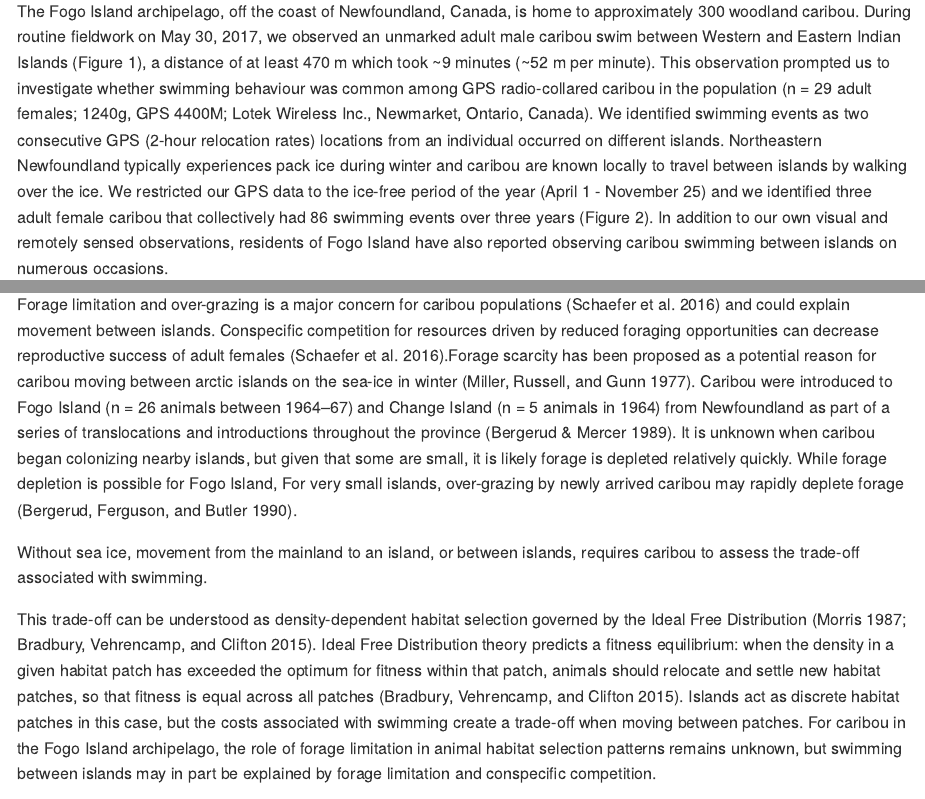
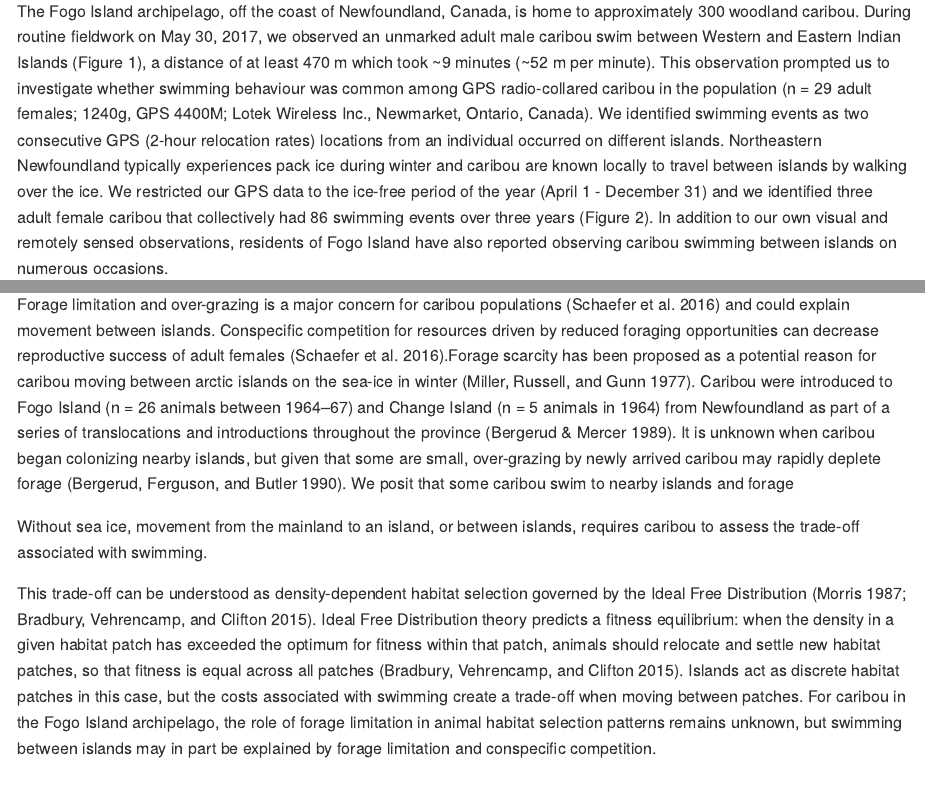
Before and after one commit to wildlifeevoeco/CaribouSwimming, an R Markdown document (paper/manuscript.Rmd): the page in a window 1100 px wide, from 460 px down, and a second part further down, joined at a grey line. Rendered offline with R 4.5, knitr and Pandoc, with nearby package versions.

Commit message:
intro edits

```diff
--- a/paper/manuscript.Rmd
+++ b/paper/manuscript.Rmd
@@ -41,15 +42,17 @@ identified swimming events as two consecutive GPS (2-hour relocation rates)
 locations from an individual occurred on different islands. Northeastern
 Newfoundland typically experiences pack ice during winter and caribou are known
 locally to travel between islands by walking over the ice. We restricted our GPS
-data to the ice-free period of the year (April 1 - November 25)<!--confirm dates
+data to the ice-free period of the year (April 1 - December 31) <!--confirm dates
 --> and we identified three adult female caribou that collectively had 86
 swimming events over three years (Figure 2). In addition to our own visual and
 remotely sensed observations, residents of Fogo Island have also reported
 observing caribou swimming between islands on numerous occasions.
 
 <!-- add numbers in here -->
-In total, these XX swimming events occurred throughout the ice-free season, with a peak in November. On average, caribou swam between islands approximately ever XX days, but
-some individuals swam up to XX times per week/month/whatever. <!--Is it better
+In total, these XX swimming events occurred throughout the ice-free season, with
+a peak in November. On average, caribou swam between islands approximately ever
+XX days, but some individuals swam up to XX times per week/month/whatever.
+<!--Is it better
 to just state our results here, or give this sort of teaser? Initially I had "86
 events by 3 individuals" here, but then we ignore that for a couple paragraphs
 of context before getting back into it... which seemed weird-->
@@ -87,10 +91,8 @@ sea-ice in winter [@Miller1977]. Caribou were introduced to Fogo Island (n = 26
 animals between 1964–67) and Change Island (n = 5 animals in 1964) from
 Newfoundland as part of a series of translocations and introductions throughout
 the province (Bergerud & Mercer 1989). It is unknown when caribou began
-colonizing nearby islands, but given that some are small, it is likely forage is
-depleted relatively quickly. While forage depletion is possible for Fogo Island,
-For very small islands, over-grazing by newly arrived caribou may rapidly
-deplete forage [@Bergerud1990].
+colonizing nearby islands, but given that some are small, over-grazing by newly
+arrived caribou may rapidly deplete forage [@Bergerud1990]. We posit that some caribou swim to nearby islands and forage
 
 
 Without sea ice,
```
Also changed, not shown: paper/manuscript.Rmd (12 more changed lines).
